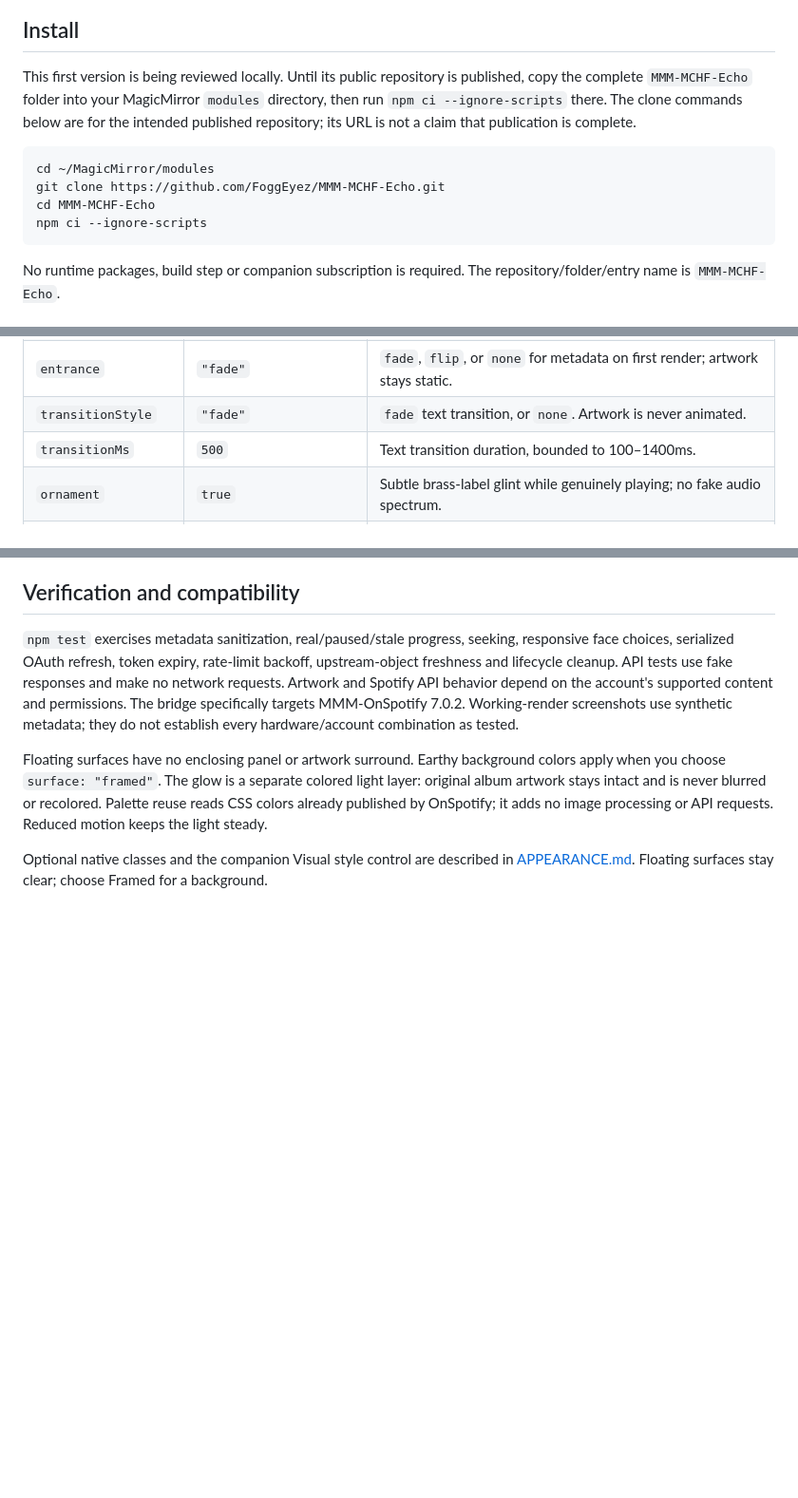
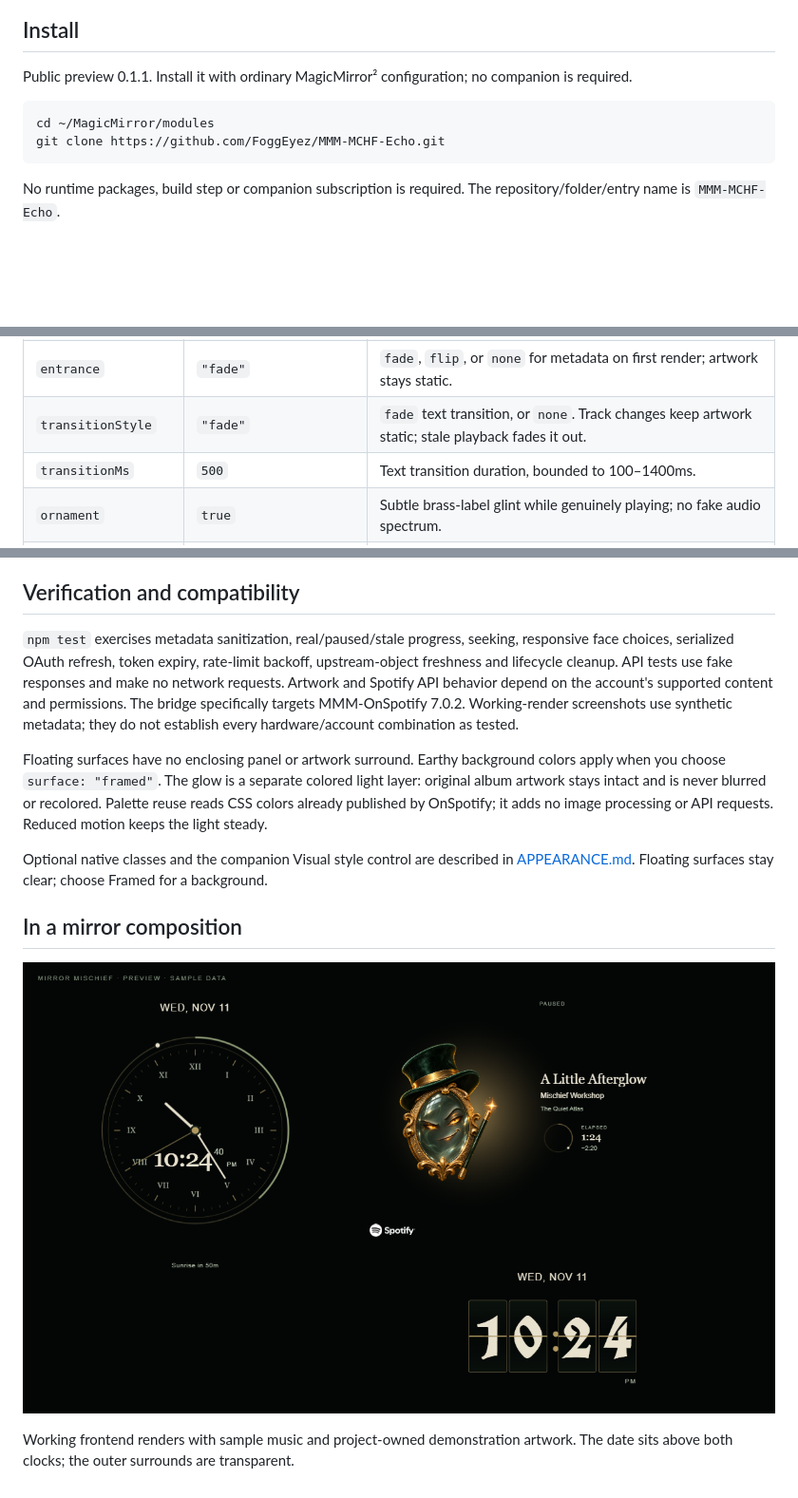
Before and after one commit to FoggEyez/MMM-MCHF-Echo, a Markdown page: README.md, 3 parts joined by grey strips. Shown at 95% size. Rendered like a GitHub page; pictures changed too: preview/Hora-Echo.png (added); blank space fills up the shorter version.

Commit message:
Prepare independently installable 0.1.1 public preview

````diff
--- a/README.md
+++ b/README.md
@@ -8,13 +8,11 @@ Part of [Mirror Mischief](https://github.com/FoggEyez/Mirror-Mischief). Meaning:
 
 ## Install
 
-This first version is being reviewed locally. Until its public repository is published, copy the complete `MMM-MCHF-Echo` folder into your MagicMirror `modules` directory, then run `npm ci --ignore-scripts` there. The clone commands below are for the intended published repository; its URL is not a claim that publication is complete.
+Public preview 0.1.1. Install it with ordinary MagicMirror² configuration; no companion is required.
 
 ```sh
 cd ~/MagicMirror/modules
 git clone https://github.com/FoggEyez/MMM-MCHF-Echo.git
-cd MMM-MCHF-Echo
-npm ci --ignore-scripts
 ```
 
 No runtime packages, build step or companion subscription is required. The repository/folder/entry name is `MMM-MCHF-Echo`.
@@ -90,7 +88,7 @@ The same literal defaults are available in ordinary `config.js` and in compatibl
 | `idleBehavior` | `"retain"` | `retain` last track, `collapse` to a short Plaque, `plaque` at configured height, or `hide`. |
 | `motion` | `"gentle"` | `gentle` enables restrained ornament; `none` or `still` stops motion. OS reduced-motion preference is respected. |
 | `entrance` | `"fade"` | `fade`, `flip`, or `none` for metadata on first render; artwork stays static. |
-| `transitionStyle` | `"fade"` | `fade` text transition, or `none`. Artwork is never animated. |
+| `transitionStyle` | `"fade"` | `fade` text transition, or `none`. Track changes keep artwork static; stale playback fades it out. |
 | `transitionMs` | `500` | Text transition duration, bounded to 100–1400ms. |
 | `ornament` | `true` | Subtle brass-label glint while genuinely playing; no fake audio spectrum. |
 | `staleSeconds` | `90` | Freshness window, bounded to 15–3600 seconds. Progress freezes and the card marks overdue data. |
@@ -145,3 +143,9 @@ Update with `git pull` and `npm ci --ignore-scripts`, then restart MagicMirror.
 Floating surfaces have no enclosing panel or artwork surround. Earthy background colors apply when you choose `surface: "framed"`. The glow is a separate colored light layer: original album artwork stays intact and is never blurred or recolored. Palette reuse reads CSS colors already published by OnSpotify; it adds no image processing or API requests. Reduced motion keeps the light steady.
 
 Optional native classes and the companion Visual style control are described in [APPEARANCE.md](APPEARANCE.md). Floating surfaces stay clear; choose Framed for a background.
+
+## In a mirror composition
+
+![Actual Hora dial, Gothic Flip and Echo renderers with fictional sample playback](preview/Hora-Echo.png)
+
+Working frontend renders with sample music and project-owned demonstration artwork. The date sits above both clocks; the outer surrounds are transparent.
````
Also changed, not shown: MIRROR-MISCHIEF.md (added, +20 -0 lines), RELEASE-NOTES.md (added, +7 -0 lines), 2 other files.
